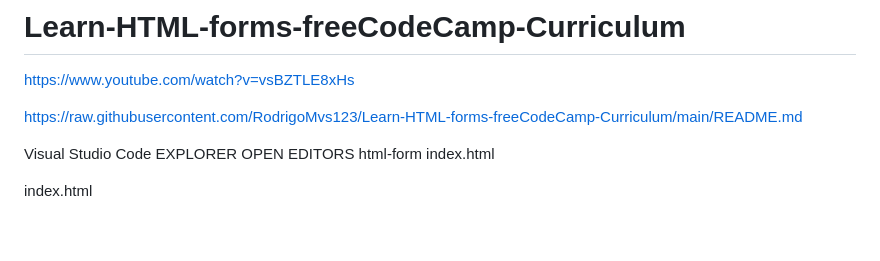
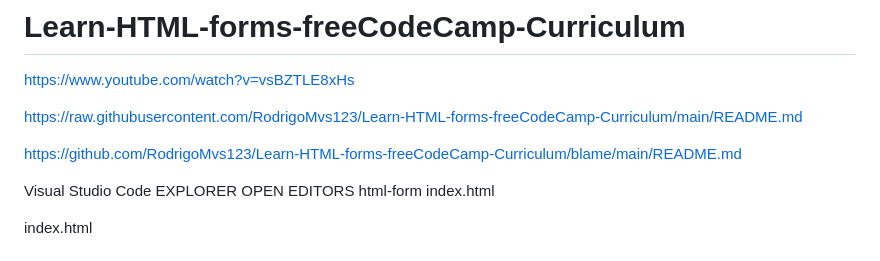
Before and after one commit to RodrigoMvs123/Learn-HTML-forms-freeCodeCamp-Curriculum, a Markdown page: README.md, the part around the change. GitHub-like rendering; blank space fills up the shorter version.

```diff
--- a/README.md
+++ b/README.md
@@ -3,6 +3,8 @@
 https://www.youtube.com/watch?v=vsBZTLE8xHs
 
 https://raw.githubusercontent.com/RodrigoMvs123/Learn-HTML-forms-freeCodeCamp-Curriculum/main/README.md
+
+https://github.com/RodrigoMvs123/Learn-HTML-forms-freeCodeCamp-Curriculum/blame/main/README.md
 
 Visual Studio Code
 EXPLORER
```
